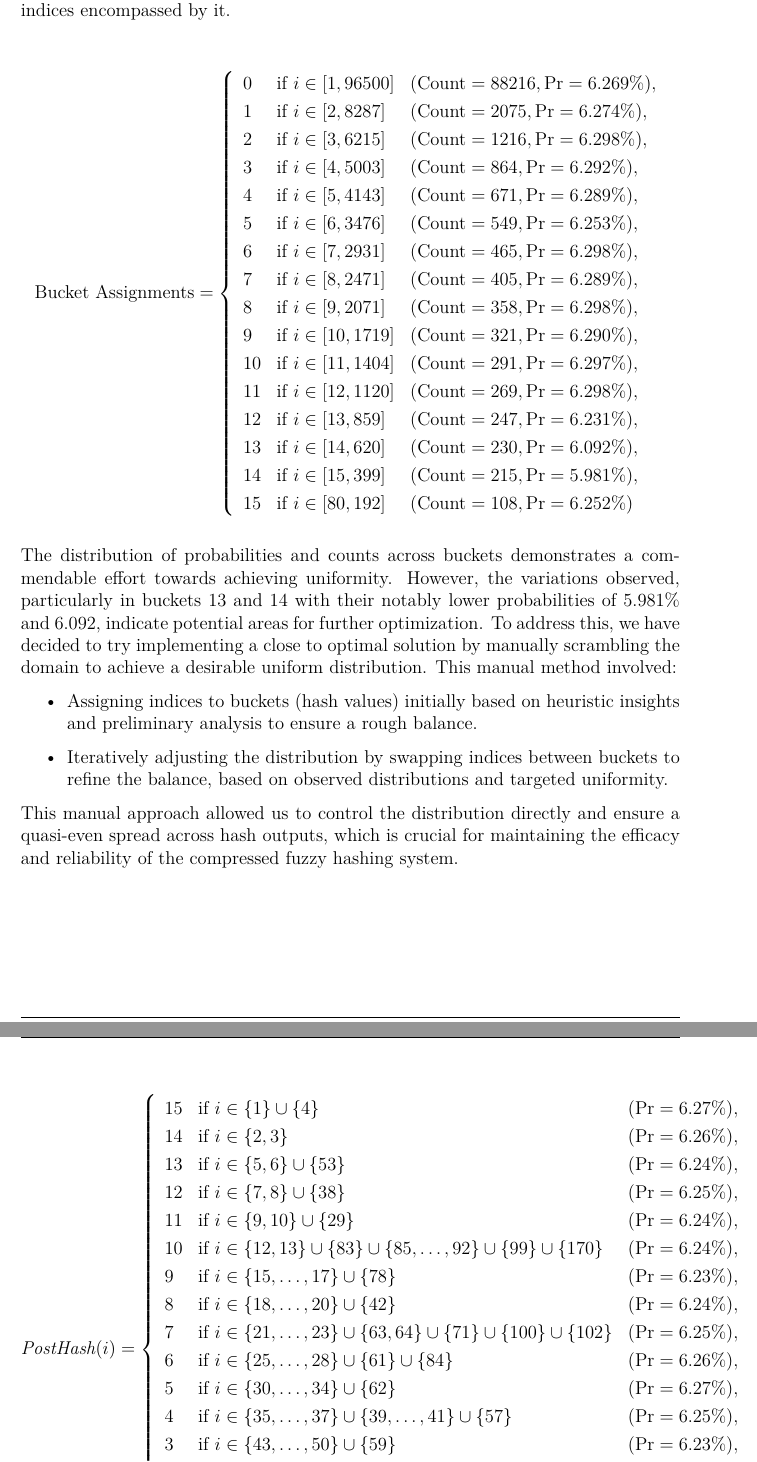
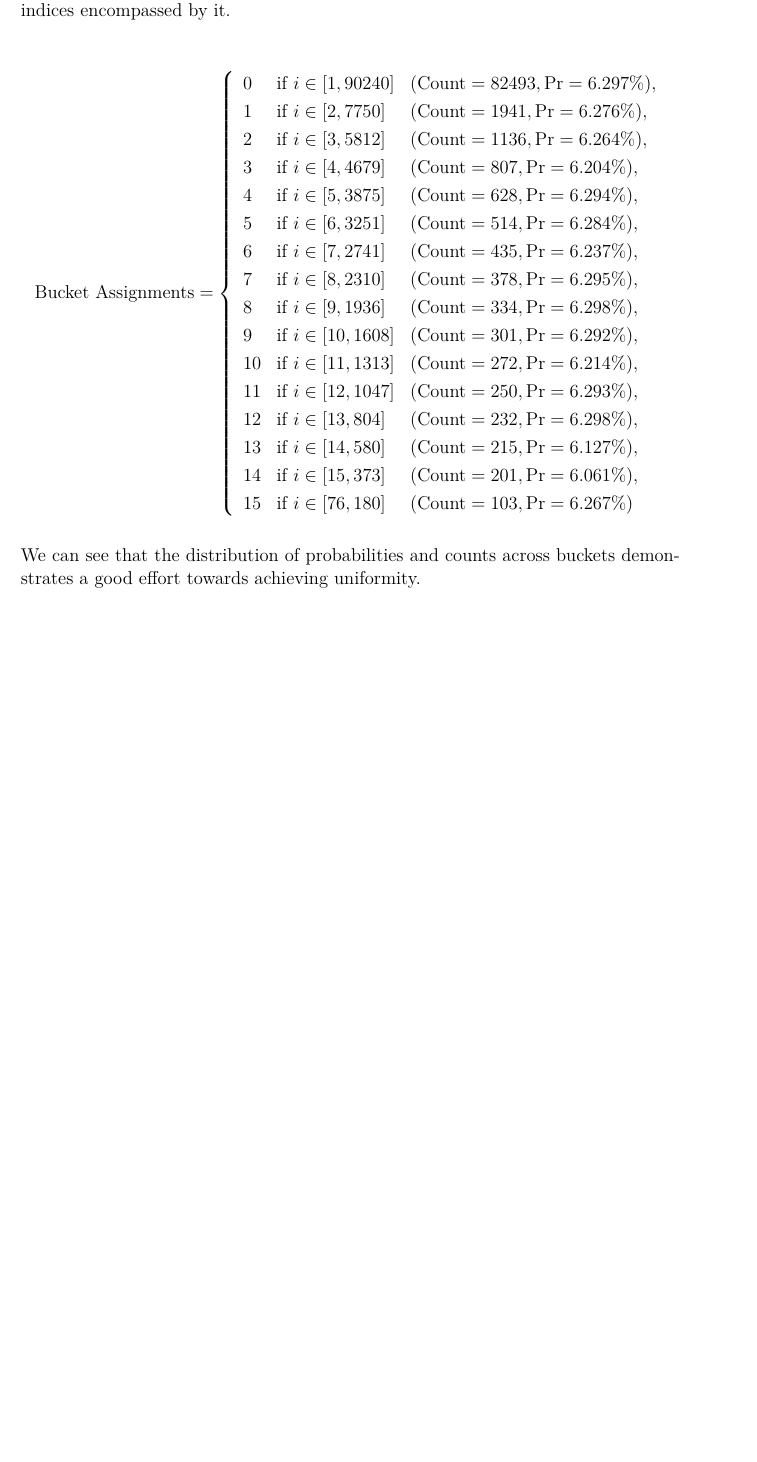
Before and after one commit to leagrieder/fuzzy-hashing, a LaTeX document (report/report.tex, which reads report/parts/Compressed_Fuzzy_Hashing.tex): two parts of pages 33 and 34 of 46 before the commit and part of page 34 of 46 after it, the two joined at a grey line, cut so that both start at the same text, the shorter picture padded with empty space. Compiled offline with XeLaTeX.

Commit message:
P changed things

```diff
--- a/report/parts/Compressed_Fuzzy_Hashing.tex
+++ b/report/parts/Compressed_Fuzzy_Hashing.tex
@@ -209,7 +209,7 @@ In the context of compressed fuzzy hashing, domain scrambling aims to reorder th
     \item There is no known algorithm that can find an optimal solution to NP-complete problems in polynomial time for all general cases.
 \end{enumerate}
 
-Given the NP-completeness of the partition problem, programming an optimal solution for domain scrambling — which is akin to a continuous partitioning challenge — is impractical. Theoretically, while it is feasible to verify if a given distribution of indices across hash buckets is optimal, finding that distribution algorithmically cannot be guaranteed to be efficient for all possible cases. However, we did try to implement this algorithm and observe the results for the case where the hash depth is \(d=4\), resulting in \(D=16\) possible hash values. The program written is designed to distribute a sequence of integers (1 to 96'500) across predefined buckets (0 to 15) to achieve a target probability distribution based on our geometric decay model~\ref{eq:GeomFormula}. This process begins by mapping each integer to a bucket using a calculated index derived from the geometric formula, adjusted by a scaling factor. Initial bucket assignments aim to approximate a uniform distribution of probabilities. The program then iteratively adjusts these assignments: integers are moved between buckets to better align with the target probabilities, ensuring that the sum of probabilities within each bucket remains close to the desired uniform distribution. This adjustment process continues until the distribution of probabilities across all buckets falls within an acceptable error margin, or until no further beneficial adjustments can be made. The following lookup table illustrates the distribution of indices across each bucket, including the count of indices falling within each bucket and the range of indices encompassed by it.
+Given the NP-completeness of the partition problem, programming an optimal solution for domain scrambling — which is akin to a continuous partitioning challenge — is impractical. Theoretically, while it is feasible to verify if a given distribution of indices across hash buckets is optimal, finding that distribution algorithmically cannot be guaranteed to be efficient for all possible cases. However, we did try to implement this algorithm and observe the results for the case where the hash depth is \(d=4\), resulting in \(D=16\) possible hash values. The program written is designed to distribute a sequence of integers (1 to 90'240) across predefined buckets (0 to 15) to achieve a target probability distribution based on our geometric decay model~\ref{eq:GeomFormula}. This process begins by mapping each integer to a bucket using a calculated index derived from the geometric formula, adjusted by a scaling factor. Initial bucket assignments aim to approximate a uniform distribution of probabilities. The program then iteratively adjusts these assignments: integers are moved between buckets to better align with the target probabilities, ensuring that the sum of probabilities within each bucket remains close to the desired uniform distribution. This adjustment process continues until the distribution of probabilities across all buckets falls within an acceptable error margin, or until no further beneficial adjustments can be made. The following lookup table illustrates the distribution of indices across each bucket, including the count of indices falling within each bucket and the range of indices encompassed by it.
 
 
 
@@ -217,50 +217,25 @@ Given the NP-completeness of the partition problem, programming an optimal solut
 \[
 \text{Bucket Assignments} = \left\{
 \begin{array}{lll}
-    0 & \text{if } i \in [1, 96500] & (\text{Count} = 88216, \text{Pr} = 6.269\%), \\
-    1 & \text{if } i \in [2, 8287] & (\text{Count} = 2075, \text{Pr} = 6.274\%), \\
-    2 & \text{if } i \in [3, 6215] & (\text{Count} = 1216, \text{Pr} = 6.298\%), \\
-    3 & \text{if } i \in [4, 5003] & (\text{Count} = 864, \text{Pr} = 6.292\%), \\
-    4 & \text{if } i \in [5, 4143] & (\text{Count} = 671, \text{Pr} = 6.289\%), \\
-    5 & \text{if } i \in [6, 3476] & (\text{Count} = 549, \text{Pr} = 6.253\%), \\
-    6 & \text{if } i \in [7, 2931] & (\text{Count} = 465, \text{Pr} = 6.298\%), \\
-    7 & \text{if } i \in [8, 2471] & (\text{Count} = 405, \text{Pr} = 6.289\%), \\
-    8 & \text{if } i \in [9, 2071] & (\text{Count} = 358, \text{Pr} = 6.298\%), \\
-    9 & \text{if } i \in [10, 1719] & (\text{Count} = 321, \text{Pr} = 6.290\%), \\
-    10 & \text{if } i \in [11, 1404] & (\text{Count} = 291, \text{Pr} = 6.297\%), \\
-    11 & \text{if } i \in [12, 1120] & (\text{Count} = 269, \text{Pr} = 6.298\%), \\
-    12 & \text{if } i \in [13, 859] & (\text{Count} = 247, \text{Pr} = 6.231\%), \\
-    13 & \text{if } i \in [14, 620] & (\text{Count} = 230, \text{Pr} = 6.092\%), \\
-    14 & \text{if } i \in [15, 399] & (\text{Count} = 215, \text{Pr} = 5.981\%), \\
-    15 & \text{if } i \in [80, 192] & (\text{Count} = 108, \text{Pr} = 6.252\%)
+    0 & \text{if } i \in [1, 90240] & (\text{Count} = 82493, \text{Pr} = 6.297\%), \\
+    1 & \text{if } i \in [2, 7750] & (\text{Count} = 1941, \text{Pr} = 6.276\%), \\
+    2 & \text{if } i \in [3, 5812] & (\text{Count} = 1136, \text{Pr} = 6.264\%), \\
+    3 & \text{if } i \in [4, 4679] & (\text{Count} = 807, \text{Pr} = 6.204\%), \\
+    4 & \text{if } i \in [5, 3875] & (\text{Count} = 628, \text{Pr} = 6.294\%), \\
+    5 & \text{if } i \in [6, 3251] & (\text{Count} = 514, \text{Pr} = 6.284\%), \\
+    6 & \text{if } i \in [7, 2741] & (\text{Count} = 435, \text{Pr} = 6.237\%), \\
+    7 & \text{if } i \in [8, 2310] & (\text{Count} = 378, \text{Pr} = 6.295\%), \\
+    8 & \text{if } i \in [9, 1936] & (\text{Count} = 334, \text{Pr} = 6.298\%), \\
+    9 & \text{if } i \in [10, 1608] & (\text{Count} = 301, \text{Pr} = 6.292\%), \\
+    10 & \text{if } i \in [11, 1313] & (\text{Count} = 272, \text{Pr} = 6.214\%), \\
+    11 & \text{if } i \in [12, 1047] & (\text{Count} = 250, \text{Pr} = 6.293\%), \\
+    12 & \text{if } i \in [13, 804] & (\text{Count} = 232, \text{Pr} = 6.298\%), \\
+    13 & \text{if } i \in [14, 580] & (\text{Count} = 215, \text{Pr} = 6.127\%), \\
+    14 & \text{if } i \in [15, 373] & (\text{Count} = 201, \text{Pr} = 6.061\%), \\
+    15 & \text{if } i \in [76, 180] & (\text{Count} = 103, \text{Pr} = 6.267\%)
 \end{array}
 \right.
 \]
 
-The distribution of probabilities and counts across buckets demonstrates a commendable effort towards achieving uniformity. However, the variations observed, particularly in buckets \(13\) and \(14\) with their notably lower probabilities of \(5.981\%\) and \(6.092\), indicate potential areas for further optimization. To address this, we have decided to try implementing a close to optimal solution by manually scrambling the domain to achieve a desirable uniform distribution. This manual method involved:
+We can see that the distribution of probabilities and counts across buckets demonstrates a good effort towards achieving uniformity.
 
-\begin{itemize}
-    \item Assigning indices to buckets (hash values) initially based on heuristic insights and preliminary analysis to ensure a rough balance.
-    \item Iteratively adjusting the distribution by swapping indices between buckets to refine the balance, based on observed distributions and targeted uniformity.
-\end{itemize}
-
-This manual approach allowed us to control the distribution directly and ensure a quasi-even spread across hash outputs, which is crucial for maintaining the efficacy and reliability of the compressed fuzzy hashing system.
-
-\renewcommand{\arraystretch}{1.25}{
-\[
-\text{\textit{PostHash}}(i) = \left\{
-\begin{array}{lll}
-    15 & \text{if } i \in \{1\} \cup \{4\} & (\text{Pr} = 6.27\%), \\
-    14 & \text{if } i \in \{2, 3\} & (\text{Pr} = 6.26\%), \\
-    13 & \text{if } i \in \makecell[tl]{\{5, 6\} \cup \{53\}} & (\text{Pr} = 6.24\%), \\
-    12 & \text{if } i \in \makecell[tl]{\{7, 8\} \cup \{38\}} & (\text{Pr} = 6.25\%), \\
-    11 & \text{if } i \in \makecell[tl]{\{9, 10\} \cup \{29\}} & (\text{Pr} = 6.24\%), \\
-    10 & \text{if } i \in \makecell[tl]{\{12, 13\} \cup \{83\} \cup \{85, \ldots, 92\} \cup \{99\} \cup \{170\}} & (\text{Pr} = 6.24\%), \\
-    9  & \text{if } i \in \makecell[tl]{\{15, \ldots, 17\} \cup \{78\}} & (\text{Pr} = 6.23\%), \\
-    8  & \text{if } i \in \makecell[tl]{\{18, \ldots, 20\} \cup \{42\}} & (\text{Pr} = 6.24\%), \\
-    7  & \text{if } i \in \makecell[tl]{\{21, \ldots, 23\} \cup \{63, 64\} \cup \{71\} \cup \{100\} \cup \{102\}} & (\text{Pr} = 6.25\%), \\
-    6  & \text{if } i \in \makecell[tl]{\{25, \ldots, 28\} \cup \{61\} \cup \{84\}} & (\text{Pr} = 6.26\%), \\
-    5  & \text{if } i \in \makecell[tl]{\{30, \ldots, 34\} \cup \{62\}} & (\text{Pr} = 6.27\%), \\
-    4  & \text{if } i \in \makecell[tl]{\{35, \ldots, 37\} \cup \{39, \ldots, 41\} \cup \{57\}} & (\text{Pr} = 6.25\%), \\
-    3  & \text{if } i \in \makecell[tl]{\{43, \ldots, 50\} \cup \{59\}} & (\text{Pr} = 6.23\%), \\
-    2  & \text{if } i \in \makecell[tl]{\{11\} \cup \{51, 52\} \cup \{54, \ldots, 56\} \cup \{58\} \cup \{60\} \\ \cup \{98\}} & (\text{Pr} = 6.27\%), \\
@@ -270,8 +242,4 @@ This manual approach allowed us to control the distribution directly and ensure
-\right.
-\]
-}
-
-Utilizing these derived lookup tables, alongside our established PreHash function(\(~\ref{preHash Algorithm}\)) and the newly implemented PostHash function (\(~\ref{postHash Algorithm}\)), we are equipped to conduct experiments on our dataset to assess \(q_{same}\) and \(q_{diff}\) for the \(4\) different combinations of the parameters \(d\) and \(m\). The modification in our pipeline involves passing the output from the PreHash function directly into the PostHash function. Subsequently, we calculate the Hamming distance between each image pair at the conclusion of both the PreHash and PostHash stages. This method allows us to measure the similarity of the biometric inputs after the complete application of our hashing process.
+Utilizing these derived lookup tables, alongside our established PreHash function(~\ref{preHash Algorithm}) and the newly implemented PostHash function(~\ref{postHash Algorithm}), we are equipped to conduct experiments on our dataset to assess \(q_{same}\) and \(q_{diff}\) for the \(4\) different combinations of the parameters \(d\) and \(m\). The modification in our pipeline involves passing the output from the PreHash function directly into the PostHash function. Subsequently, we calculate the Hamming distance between each image pair at the conclusion of both the PreHash and PostHash stages. This method allows us to measure the similarity of the biometric inputs after the complete application of our hashing process.
 
 \begin{enumerate}
     \item \text{\(d = 1\) and \(m = 1\)}: Single-index outputs (\(m=1\)) and binary PostHash indices (\(d=1\)).
```
Also changed, not shown: report/parts/Biometric_Setting.tex (+4 -6 lines), report/parts/Fuzzy_Hashing.tex (+6 -5 lines), report/parts/Compressed_Fuzzy_Hashing.tex (65 more changed lines).
